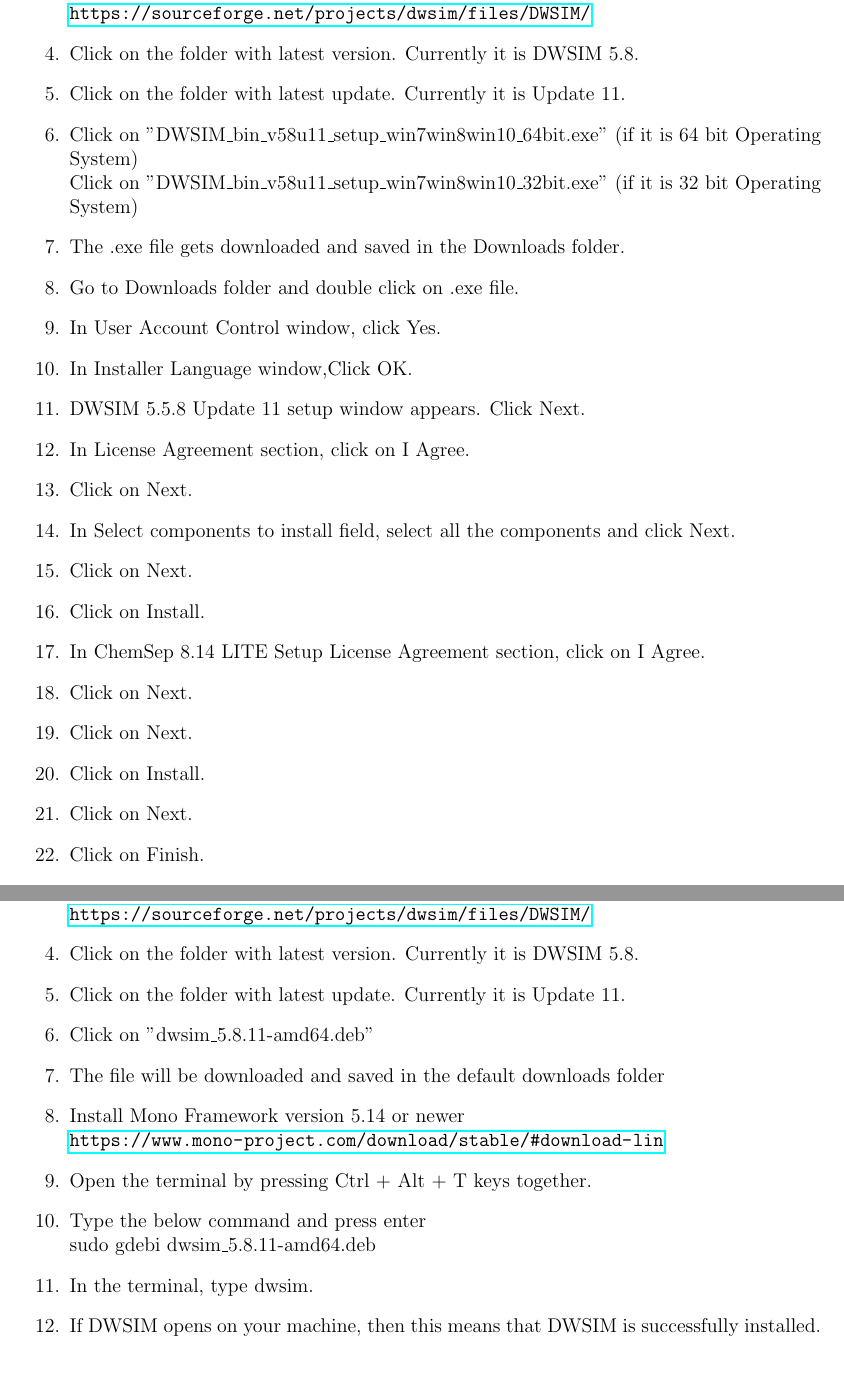
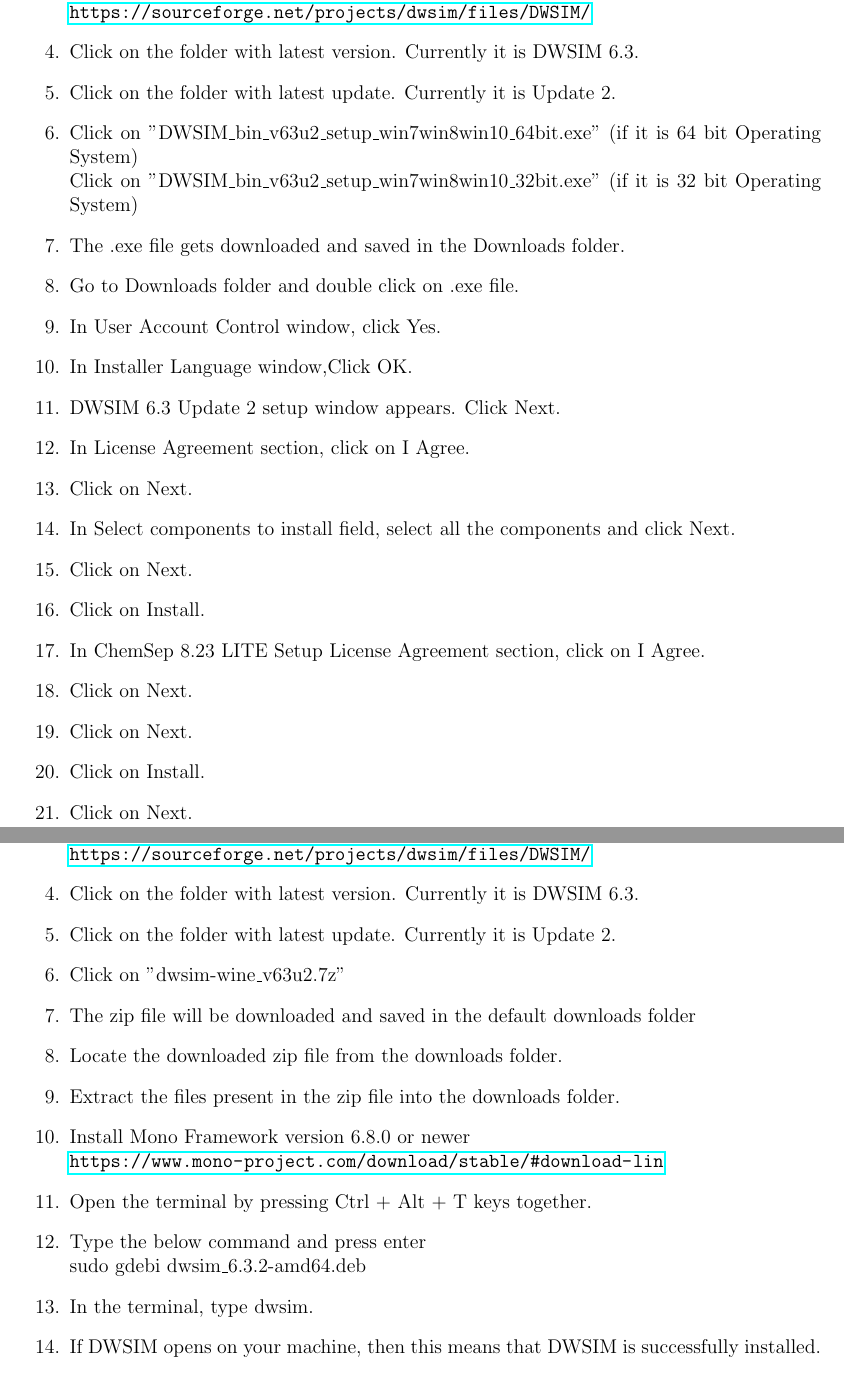
Before and after one commit to nayakpriyam/DWSIM-Installation-Instructions, a LaTeX document (DWSIM-Installation-Instructions.tex): two parts of pages 2 and 3 of 5, joined at a grey line, cut so that both start at the same text. Compiled offline with pdfLaTeX.

Commit message:
Updated installation instructions

```diff
--- a/DWSIM-Installation-Instructions.tex
+++ b/DWSIM-Installation-Instructions.tex
@@ -58,26 +70,27 @@
 \item Open your default web browser.
 \item In the address bar, type the following URL and press Enter.\newline \url{https://sourceforge.net/projects/dwsim/files/DWSIM/}
 
-\item Click on the folder with latest version. Currently it is DWSIM 5.8.
+\item Click on the folder with latest version. Currently it is DWSIM 6.3.
 
-\item Click on the folder with latest update. Currently it is Update 11.
-\item Click on "DWSIM\_bin\_v58u11\_setup\_win7win8win10\_64bit.exe" (if it is 64 bit Operating System)
-\newline Click on "DWSIM\_bin\_v58u11\_setup\_win7win8win10\_32bit.exe" (if it is 32 bit Operating System)
+\item Click on the folder with latest update. Currently it is Update 2.
+\item Click on "DWSIM\_bin\_v63u2\_setup\_win7win8win10\_64bit.exe" (if it is 64 bit Operating System)
+\newline Click on "DWSIM\_bin\_v63u2\_setup\_win7win8win10\_32bit.exe" (if it is 32 bit Operating System)
 \item The .exe file gets downloaded and saved in the Downloads folder.
 \item Go to Downloads folder and double click on .exe file.
 \item In User Account Control window, click Yes.
 \item In Installer Language window,Click OK.
-\item DWSIM 5.5.8 Update 11 setup window appears. Click Next.
+\item DWSIM 6.3 Update 2 setup window appears. Click Next.
 \item In License Agreement section, click on I Agree.
 \item Click on Next.
 \item In Select components to install field, select all the components and click Next.
 \item Click on Next.
 \item Click on Install.
-\item In ChemSep 8.14 LITE Setup License Agreement section, click on I Agree.
+\item In ChemSep 8.23 LITE Setup License Agreement section, click on I Agree.
 \item Click on Next.
 \item Click on Next.
 \item Click on Install.
 \item Click on Next.
+\newpage
 \item Click on Finish.
 \item Click on Next.
 \item Under CAPE-OPEN libraries, check the Accept License Agreement check box.
@@ -98,18 +111,20 @@
 \item Open your default web browser.
 \item In the address bar, type the following URL and press Enter.\newline \url{https://sourceforge.net/projects/dwsim/files/DWSIM/}
 
-\item Click on the folder with latest version. Currently it is DWSIM 5.8.
+\item Click on the folder with latest version. Currently it is DWSIM 6.3.
 
-\item Click on the folder with latest update. Currently it is Update 11.
-\item Click on "dwsim\_5.8.11-amd64.deb"
-\item The file will be downloaded and saved in the default downloads folder
-\item Install Mono Framework version 5.14 or newer
+\item Click on the folder with latest update. Currently it is Update 2.
+\item Click on "dwsim-wine\_v63u2.7z"
+\item The zip file will be downloaded and saved in the default downloads folder
+\item Locate the downloaded zip file from the downloads folder.
+\item Extract the files present in the zip file into the downloads folder.
+\item Install Mono Framework version 6.8.0 or newer
 \newline \url{https://www.mono-project.com/download/stable/#download-lin}
 
 \item Open the terminal by pressing Ctrl + Alt + T keys together.
 
 \item Type the below command and press enter
-\newline sudo gdebi dwsim\_5.8.11-amd64.deb
+\newline sudo gdebi dwsim\_6.3.2-amd64.deb
 
 \item In the terminal, type dwsim.
 \item If DWSIM opens on your machine, then this means that DWSIM is successfully installed.
```
Also changed, not shown: DWSIM-Installation-Instructions.pdf, DWSIM-Installation-Sheet-English.pdf (added), DWSIM-logo.png (added), FOSSEE-logo.png (added), DWSIM-Installation-Instructions.tex (34 more changed lines).
